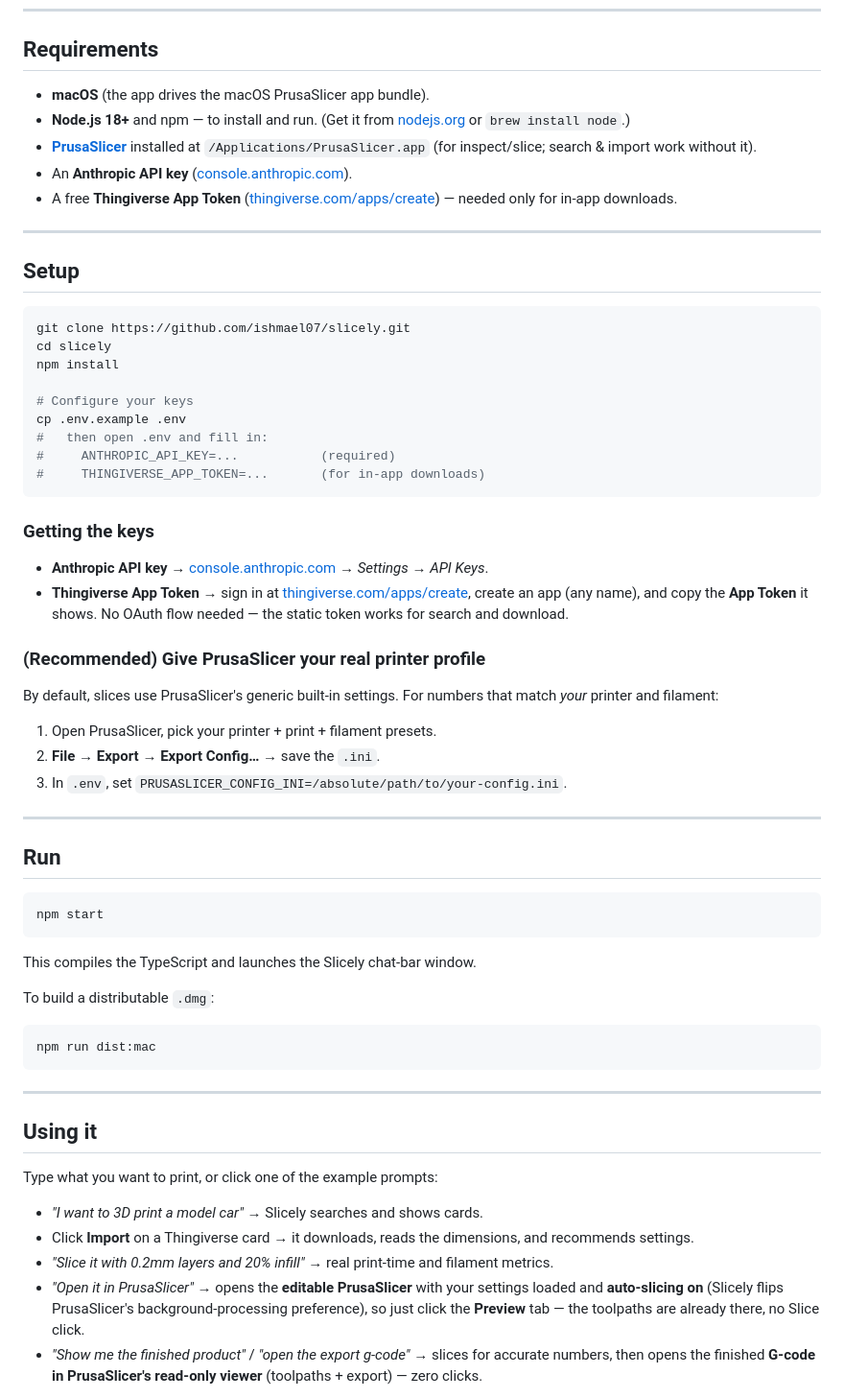
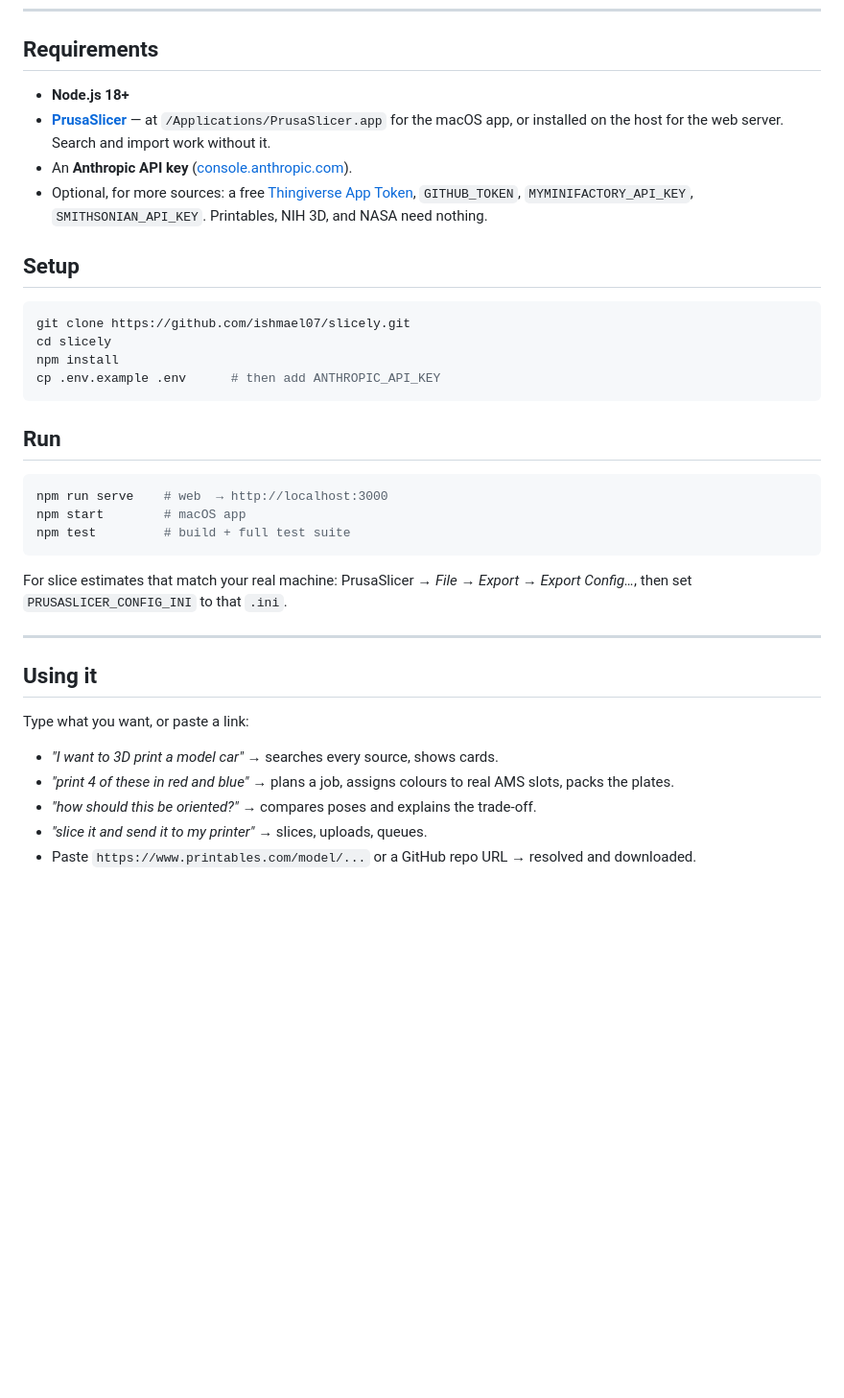
Before and after one commit to ishmael07/slicely, a Markdown page: README.md, the part around one of its changes. Shown at 96% size. Drawn GitHub-style; blank space fills up the shorter version.

````diff
--- a/README.md
+++ b/README.md
@@ -31,13 +55,10 @@ Tell Slicely what you want to print ("I want to 3D print a model car"). It searc
 
 ## Requirements
 
-- **macOS** (the app drives the macOS PrusaSlicer app bundle).
-- **Node.js 18+** and npm — to install and run. (Get it from [nodejs.org](https://nodejs.org) or `brew install node`.)
-- **[PrusaSlicer](https://www.prusa3d.com/page/prusaslicer_424/)** installed at `/Applications/PrusaSlicer.app` (for inspect/slice; search & import work without it).
+- **Node.js 18+**
+- **[PrusaSlicer](https://www.prusa3d.com/page/prusaslicer_424/)** — at `/Applications/PrusaSlicer.app` for the macOS app, or installed on the host for the web server. Search and import work without it.
 - An **Anthropic API key** ([console.anthropic.com](https://console.anthropic.com)).
-- A free **Thingiverse App Token** ([thingiverse.com/apps/create](https://www.thingiverse.com/apps/create)) — needed only for in-app downloads.
-
----
+- Optional, for more sources: a free [Thingiverse App Token](https://www.thingiverse.com/apps/create), `GITHUB_TOKEN`, `MYMINIFACTORY_API_KEY`, `SMITHSONIAN_API_KEY`. Printables, NIH 3D, and NASA need nothing.
 
 ## Setup
 
@@ -45,52 +66,28 @@ Tell Slicely what you want to print ("I want to 3D print a model car"). It searc
 git clone https://github.com/ishmael07/slicely.git
 cd slicely
 npm install
-
-# Configure your keys
-cp .env.example .env
-#   then open .env and fill in:
-#     ANTHROPIC_API_KEY=...           (required)
-#     THINGIVERSE_APP_TOKEN=...       (for in-app downloads)
+cp .env.example .env      # then add ANTHROPIC_API_KEY
 ```
-
-### Getting the keys
-
-- **Anthropic API key** → [console.anthropic.com](https://console.anthropic.com) → *Settings → API Keys*.
-- **Thingiverse App Token** → sign in at [thingiverse.com/apps/create](https://www.thingiverse.com/apps/create), create an app (any name), and copy the **App Token** it shows. No OAuth flow needed — the static token works for search and download.
-
-### (Recommended) Give PrusaSlicer your real printer profile
-
-By default, slices use PrusaSlicer's generic built-in settings. For numbers that match *your* printer and filament:
-
-1. Open PrusaSlicer, pick your printer + print + filament presets.
-2. **File → Export → Export Config…** → save the `.ini`.
-3. In `.env`, set `PRUSASLICER_CONFIG_INI=/absolute/path/to/your-config.ini`.
-
----
 
 ## Run
 
 ```bash
-npm start
+npm run serve    # web  → http://localhost:3000
+npm start        # macOS app
+npm test         # build + full test suite
 ```
 
-This compiles the TypeScript and launches the Slicely chat-bar window.
-
-To build a distributable `.dmg`:
-
-```bash
-npm run dist:mac
-```
+For slice estimates that match your real machine: PrusaSlicer → *File → Export → Export Config…*, then set `PRUSASLICER_CONFIG_INI` to that `.ini`.
 
 ---
 
 ## Using it
 
-Type what you want to print, or click one of the example prompts:
+Type what you want, or paste a link:
 
-- *"I want to 3D print a model car"* → Slicely searches and shows cards.
-- Click **Import** on a Thingiverse card → it downloads, reads the dimensions, and recommends settings.
-- *"Slice it with 0.2mm layers and 20% infill"* → real print-time and filament metrics.
-- *"Open it in PrusaSlicer"* → opens the **editable PrusaSlicer** with your settings loaded and **auto-slicing on** (Slicely flips PrusaSlicer's background-processing preference), so just click the **Preview** tab — the toolpaths are already there, no Slice click.
-- *"Show me the finished product"* / *"open the export g-code"* → slices for accurate numbers, then opens the finished **G-code in PrusaSlicer's read-only viewer** (toolpaths + export) — zero clicks.
+- *"I want to 3D print a model car"* → searches every source, shows cards.
+- *"print 4 of these in red and blue"* → plans a job, assigns colours to real AMS slots, packs the plates.
+- *"how should this be oriented?"* → compares poses and explains the trade-off.
+- *"slice it and send it to my printer"* → slices, uploads, queues.
+- Paste `https://www.printables.com/model/...` or a GitHub repo URL → resolved and downloaded.
 
````
Also changed, not shown: other parts of README.md (+74 -55 lines).
